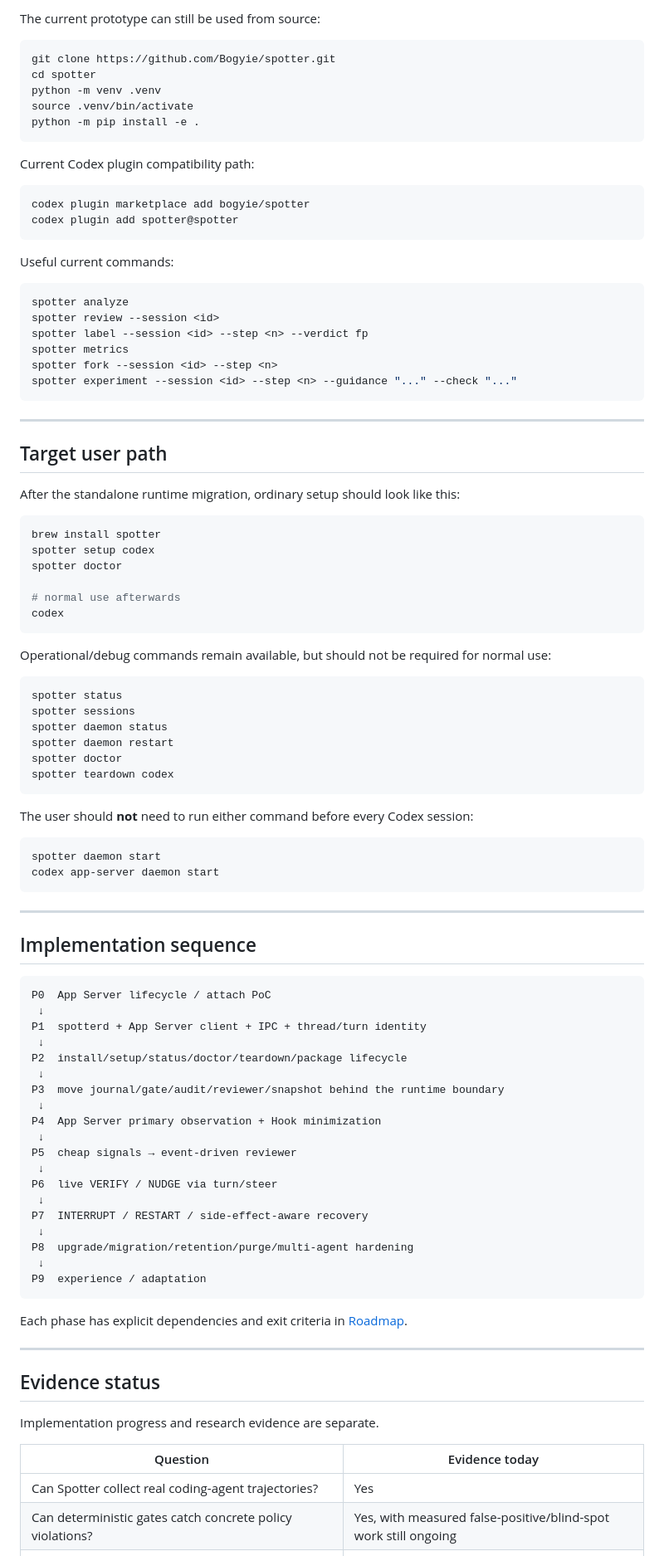
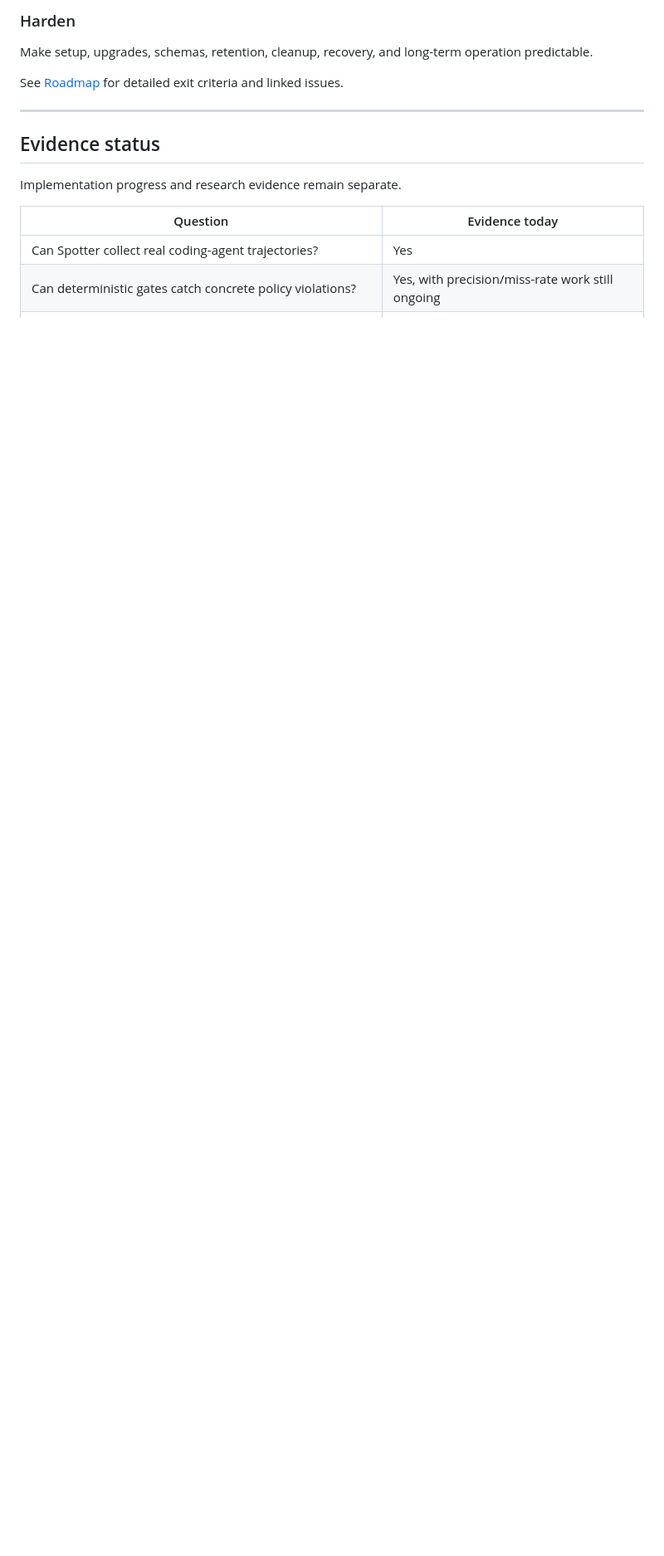
Before and after one commit to Bogyie/spotter, a Markdown page: docs/status.md, the part around one of its changes. Shown at 83% size. GitHub-like rendering; blank space fills up the shorter version.

Commit message:
docs: align status with named roadmap stages

````diff
--- a/docs/status.md
+++ b/docs/status.md
@@ -98,102 +114,19 @@ PoC exit criteria:
 
-The current prototype can still be used from source:
+### Harden
 
-```bash
-git clone https://github.com/Bogyie/spotter.git
-cd spotter
-python -m venv .venv
-source .venv/bin/activate
-python -m pip install -e .
-```
+Make setup, upgrades, schemas, retention, cleanup, recovery, and long-term operation predictable.
 
-Current Codex plugin compatibility path:
-
-```bash
-codex plugin marketplace add bogyie/spotter
-codex plugin add spotter@spotter
-```
-
-Useful current commands:
-
-```bash
-spotter analyze
-spotter review --session <id>
-spotter label --session <id> --step <n> --verdict fp
-spotter metrics
-spotter fork --session <id> --step <n>
-spotter experiment --session <id> --step <n> --guidance "..." --check "..."
-```
-
----
-
-## Target user path
-
-After the standalone runtime migration, ordinary setup should look like this:
-
-```bash
-brew install spotter
-spotter setup codex
-spotter doctor
-
-# normal use afterwards
-codex
-```
-
-Operational/debug commands remain available, but should not be required for normal use:
-
-```bash
-spotter status
-spotter sessions
-spotter daemon status
-spotter daemon restart
-spotter doctor
-spotter teardown codex
-```
-
-The user should **not** need to run either command before every Codex session:
-
-```bash
-spotter daemon start
-codex app-server daemon start
-```
-
----
-
-## Implementation sequence
-
-```text
-P0  App Server lifecycle / attach PoC
- ↓
-P1  spotterd + App Server client + IPC + thread/turn identity
- ↓
-P2  install/setup/status/doctor/teardown/package lifecycle
- ↓
-P3  move journal/gate/audit/reviewer/snapshot behind the runtime boundary
- ↓
-P4  App Server primary observation + Hook minimization
- ↓
-P5  cheap signals → event-driven reviewer
- ↓
-P6  live VERIFY / NUDGE via turn/steer
- ↓
-P7  INTERRUPT / RESTART / side-effect-aware recovery
- ↓
-P8  upgrade/migration/retention/purge/multi-agent hardening
- ↓
-P9  experience / adaptation
-```
-
-Each phase has explicit dependencies and exit criteria in [Roadmap](roadmap.md).
+See [Roadmap](roadmap.md) for detailed exit criteria and linked issues.
 
 ---
 
 ## Evidence status
 
-Implementation progress and research evidence are separate.
+Implementation progress and research evidence remain separate.
 
 | Question | Evidence today |
 | --- | --- |
 | Can Spotter collect real coding-agent trajectories? | Yes |
-| Can deterministic gates catch concrete policy violations? | Yes, with measured false-positive/blind-spot work still ongoing |
+| Can deterministic gates catch concrete policy violations? | Yes, with precision/miss-rate work still ongoing |
 | Can Spotter produce plausible semantic reviewer verdicts? | Yes, in shadow mode |
 | Can Spotter branch a shared prefix for counterfactual experiments? | Yes |
````
Also changed, not shown: other parts of docs/status.md (+84 -62 lines).
